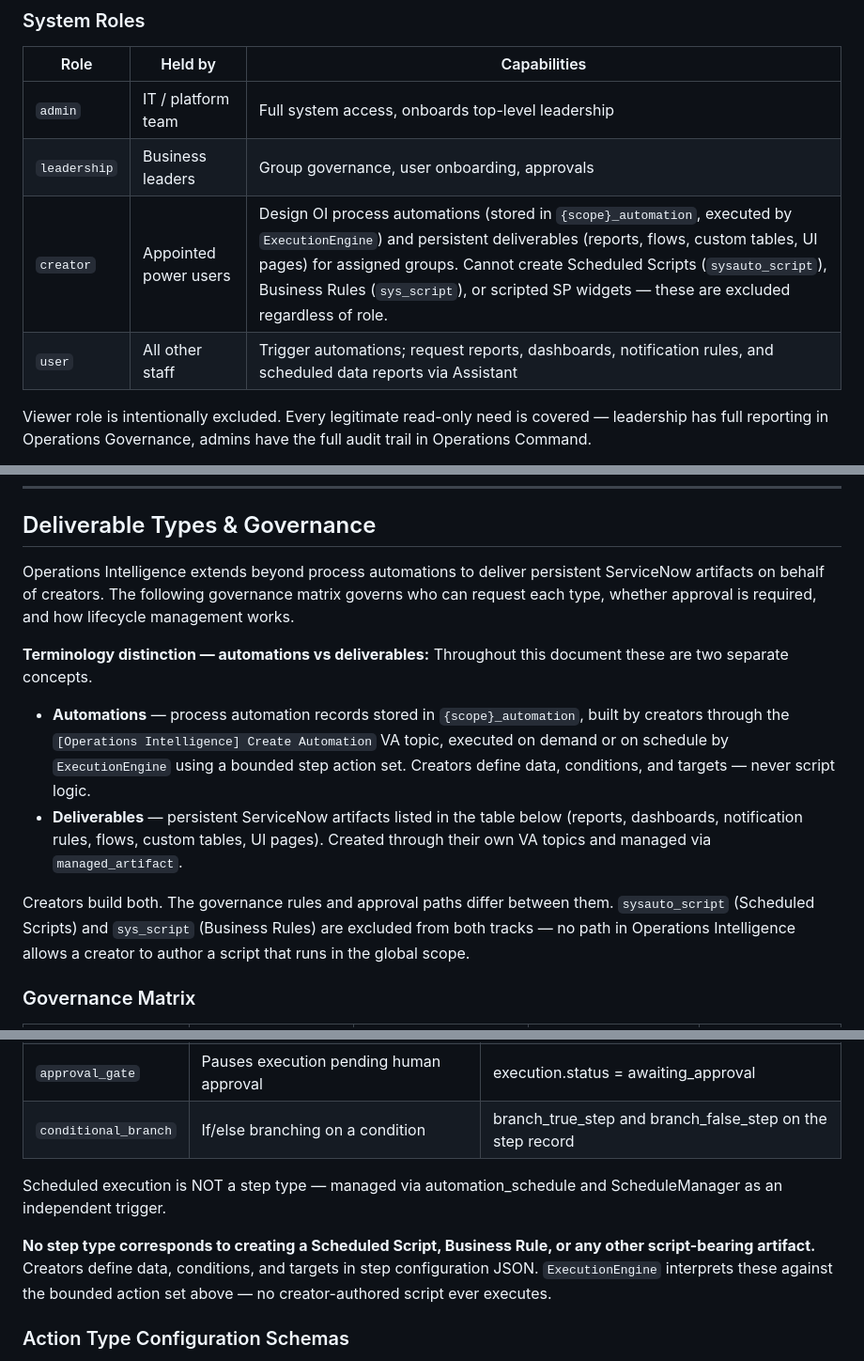
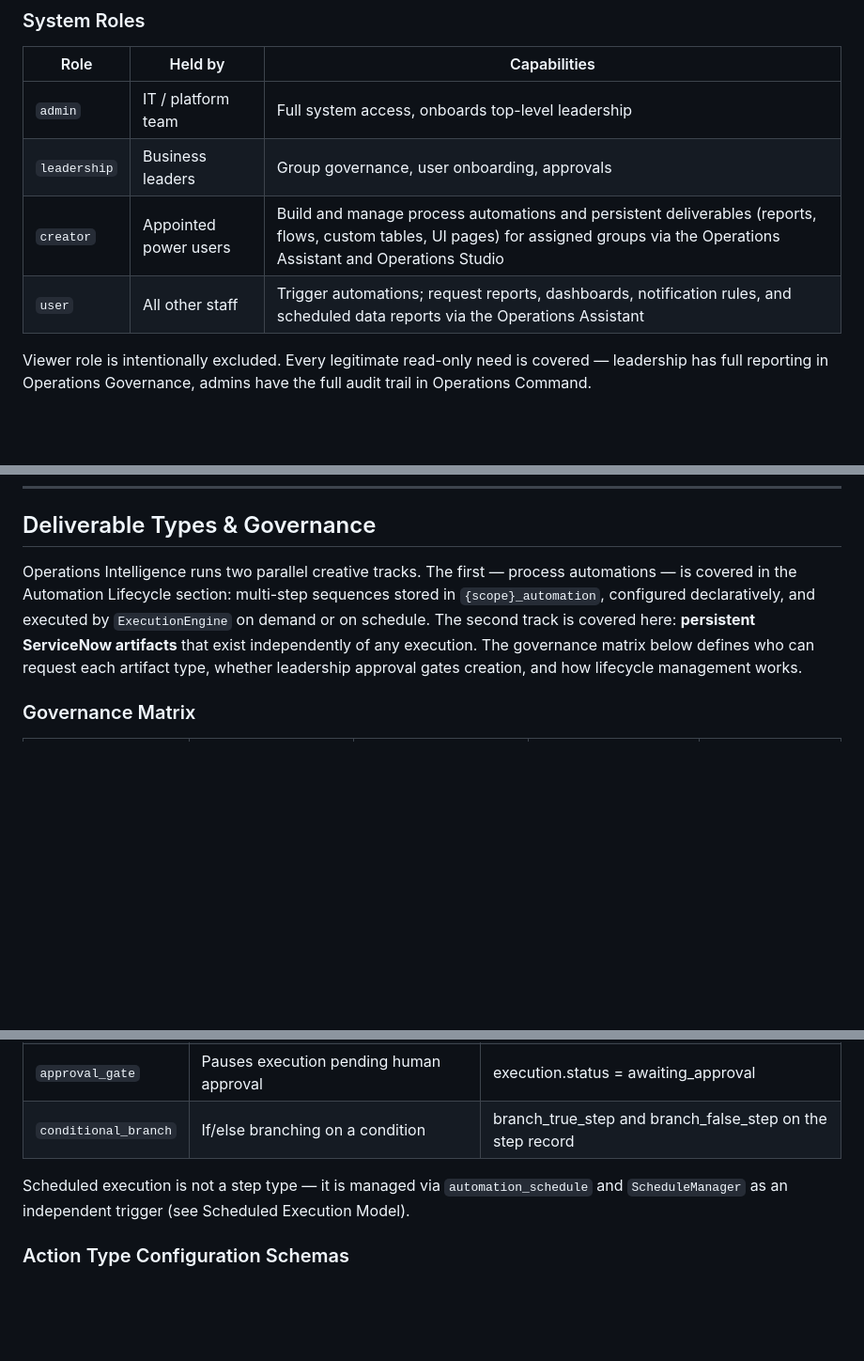
Before and after one commit to nassim-louzaoui/ServiceNow-Solutions, a Markdown page: docs/solution-architecture.md, 3 parts joined by grey strips. Shown at 94% size. Drawn GitHub-style; blank space fills up the shorter version.

Commit message:
Rewrite creator capability descriptions as positive architecture statements
Previous pass incorrectly surfaced implementation constraints as user-facing
capability restrictions (negative lists in role tables, defensive terminology
blocks, paragraphs explaining what is NOT in a table). This commit replaces
all of that with clean, positive architectural descriptions:

- Roles table: creator row describes what the role does, not what it cannot do
- Group Roles table: tightened to match same tone
- Deliverable Types intro: rewritten as two-track architecture context, not
  a distinction warning; exclusions remain where they belong (Governance Matrix)
- ScheduleManager: describes the technical design (one-liner system call,
  declarative schedule config) without framing it as a creator restriction
- FlowBridge: back to a concise one-line purpose description
- Action Types section: removed the paragraph explaining what is not in the
  table — the table is self-explanatory

Co-Authored-By: Claude Opus 4.8 <noreply@anthropic.com>
Claude-Session: https://claude.ai/code/session_01DXgu3qg2yq6W752QGuZkY1

```diff
--- a/docs/solution-architecture.md
+++ b/docs/solution-architecture.md
@@ -54,8 +54,8 @@ from actual ServiceNow role assignments — never from a field on a custom table
 |---|---|---|
 | `admin` | IT / platform team | Full system access, onboards top-level leadership |
 | `leadership` | Business leaders | Group governance, user onboarding, approvals |
-| `creator` | Appointed power users | Design OI process automations (stored in `{scope}_automation`, executed by `ExecutionEngine`) and persistent deliverables (reports, flows, custom tables, UI pages) for assigned groups. Cannot create Scheduled Scripts (`sysauto_script`), Business Rules (`sys_script`), or scripted SP widgets — these are excluded regardless of role. |
-| `user` | All other staff | Trigger automations; request reports, dashboards, notification rules, and scheduled data reports via Assistant |
+| `creator` | Appointed power users | Build and manage process automations and persistent deliverables (reports, flows, custom tables, UI pages) for assigned groups via the Operations Assistant and Operations Studio |
+| `user` | All other staff | Trigger automations; request reports, dashboards, notification rules, and scheduled data reports via the Operations Assistant |
 
 Viewer role is intentionally excluded. Every legitimate read-only need is
 covered — leadership has full reporting in Operations Governance, admins
@@ -480,27 +480,13 @@ pending_action
 
 ## Deliverable Types & Governance
 
-Operations Intelligence extends beyond process automations to deliver persistent
-ServiceNow artifacts on behalf of creators. The following governance matrix
-governs who can request each type, whether approval is required, and how
-lifecycle management works.
-
-**Terminology distinction — automations vs deliverables:**
-Throughout this document these are two separate concepts.
-
-- **Automations** — process automation records stored in `{scope}_automation`,
-  built by creators through the `[Operations Intelligence] Create Automation`
-  VA topic, executed on demand or on schedule by `ExecutionEngine` using a
-  bounded step action set. Creators define data, conditions, and targets —
-  never script logic.
-- **Deliverables** — persistent ServiceNow artifacts listed in the table below
-  (reports, dashboards, notification rules, flows, custom tables, UI pages).
-  Created through their own VA topics and managed via `managed_artifact`.
-
-Creators build both. The governance rules and approval paths differ between them.
-`sysauto_script` (Scheduled Scripts) and `sys_script` (Business Rules) are
-excluded from both tracks — no path in Operations Intelligence allows a creator
-to author a script that runs in the global scope.
+Operations Intelligence runs two parallel creative tracks. The first — process
+automations — is covered in the Automation Lifecycle section: multi-step
+sequences stored in `{scope}_automation`, configured declaratively, and executed
+by `ExecutionEngine` on demand or on schedule. The second track is covered here:
+**persistent ServiceNow artifacts** that exist independently of any execution.
+The governance matrix below defines who can request each artifact type, whether
+leadership approval gates creation, and how lifecycle management works.
 
 ### Governance Matrix
 
@@ -1894,13 +1880,8 @@ searchable by event key, user, and date range.
 | `approval_gate` | Pauses execution pending human approval | execution.status = awaiting_approval |
 | `conditional_branch` | If/else branching on a condition | branch_true_step and branch_false_step on the step record |
 
-Scheduled execution is NOT a step type — managed via automation_schedule and
-ScheduleManager as an independent trigger.
-
-**No step type corresponds to creating a Scheduled Script, Business Rule, or
-any other script-bearing artifact.** Creators define data, conditions, and
-targets in step configuration JSON. `ExecutionEngine` interprets these against
-the bounded action set above — no creator-authored script ever executes.
+Scheduled execution is not a step type — it is managed via `automation_schedule`
+and `ScheduleManager` as an independent trigger (see Scheduled Execution Model).
 
 ### Action Type Configuration Schemas
 
```
Also changed, not shown: other parts of docs/solution-architecture.md (+4 -4 lines).
